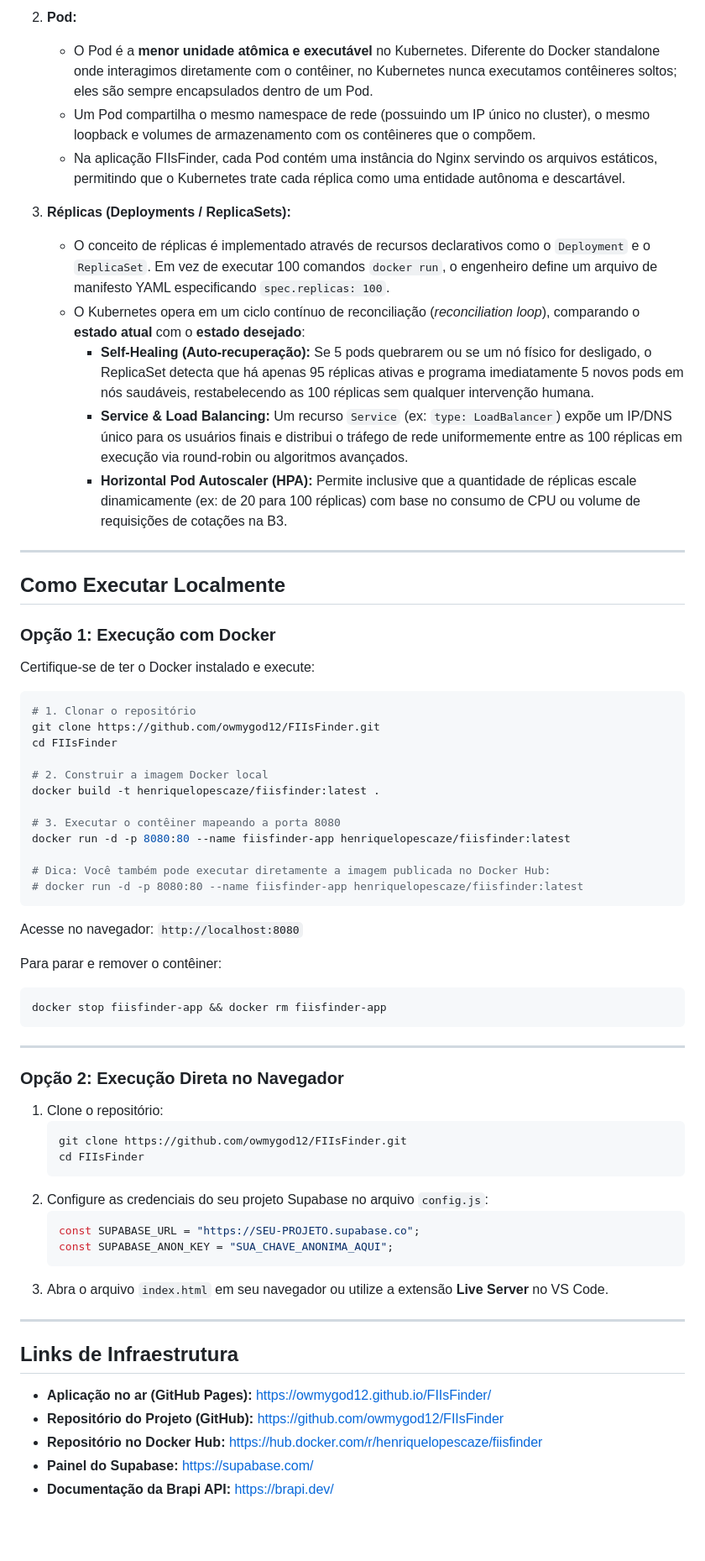
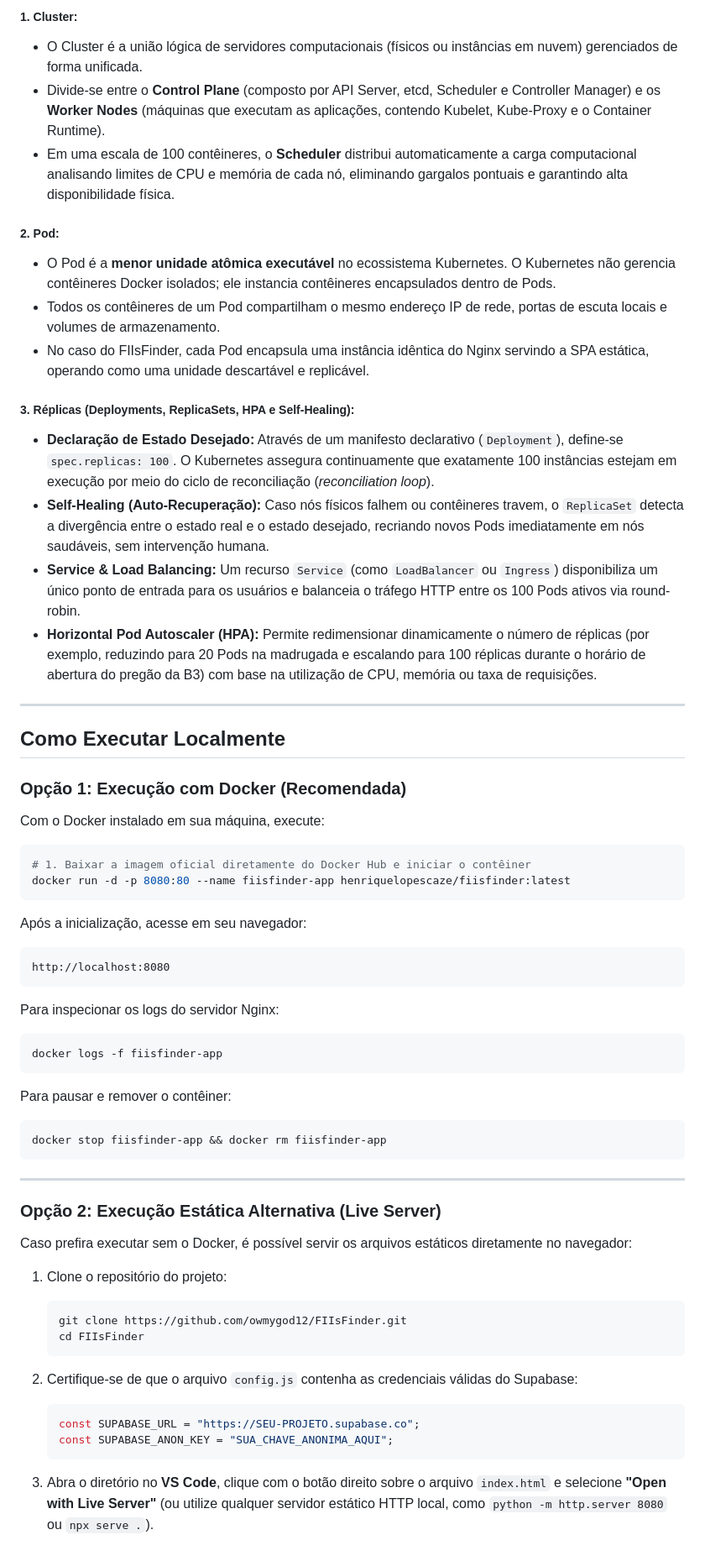
Before and after one commit to owmygod12/FIIsFinder, a Markdown page: README.md, the part around one of its changes. Shown at 84% size. Drawn GitHub-style; blank space fills up the shorter version.

````diff
--- a/README.md
+++ b/README.md
@@ -175,68 +210,64 @@ Nesse cenário, adota-se o **Kubernetes (K8s)** como orquestrador, estruturado n
 
-2. **Pod:**
-   - O Pod é a **menor unidade atômica e executável** no Kubernetes. Diferente do Docker standalone onde interagimos diretamente com o contêiner, no Kubernetes nunca executamos contêineres soltos; eles são sempre encapsulados dentro de um Pod.
-   - Um Pod compartilha o mesmo namespace de rede (possuindo um IP único no cluster), o mesmo loopback e volumes de armazenamento com os contêineres que o compõem.
-   - Na aplicação FIIsFinder, cada Pod contém uma instância do Nginx servindo os arquivos estáticos, permitindo que o Kubernetes trate cada réplica como uma entidade autônoma e descartável.
+##### 1. Cluster:
+- O Cluster é a união lógica de servidores computacionais (físicos ou instâncias em nuvem) gerenciados de forma unificada.
+- Divide-se entre o **Control Plane** (composto por API Server, etcd, Scheduler e Controller Manager) e os **Worker Nodes** (máquinas que executam as aplicações, contendo Kubelet, Kube-Proxy e o Container Runtime).
+- Em uma escala de 100 contêineres, o **Scheduler** distribui automaticamente a carga computacional analisando limites de CPU e memória de cada nó, eliminando gargalos pontuais e garantindo alta disponibilidade física.
 
-3. **Réplicas (Deployments / ReplicaSets):**
-   - O conceito de réplicas é implementado através de recursos declarativos como o `Deployment` e o `ReplicaSet`. Em vez de executar 100 comandos `docker run`, o engenheiro define um arquivo de manifesto YAML especificando `spec.replicas: 100`.
-   - O Kubernetes opera em um ciclo contínuo de reconciliação (*reconciliation loop*), comparando o **estado atual** com o **estado desejado**:
-     - **Self-Healing (Auto-recuperação):** Se 5 pods quebrarem ou se um nó físico for desligado, o ReplicaSet detecta que há apenas 95 réplicas ativas e programa imediatamente 5 novos pods em nós saudáveis, restabelecendo as 100 réplicas sem qualquer intervenção humana.
-     - **Service & Load Balancing:** Um recurso `Service` (ex: `type: LoadBalancer`) expõe um IP/DNS único para os usuários finais e distribui o tráfego de rede uniformemente entre as 100 réplicas em execução via round-robin ou algoritmos avançados.
-     - **Horizontal Pod Autoscaler (HPA):** Permite inclusive que a quantidade de réplicas escale dinamicamente (ex: de 20 para 100 réplicas) com base no consumo de CPU ou volume de requisições de cotações na B3.
+##### 2. Pod:
+- O Pod é a **menor unidade atômica executável** no ecossistema Kubernetes. O Kubernetes não gerencia contêineres Docker isolados; ele instancia contêineres encapsulados dentro de Pods.
+- Todos os contêineres de um Pod compartilham o mesmo endereço IP de rede, portas de escuta locais e volumes de armazenamento.
+- No caso do FIIsFinder, cada Pod encapsula uma instância idêntica do Nginx servindo a SPA estática, operando como uma unidade descartável e replicável.
+
+##### 3. Réplicas (Deployments, ReplicaSets, HPA e Self-Healing):
+- **Declaração de Estado Desejado:** Através de um manifesto declarativo (`Deployment`), define-se `spec.replicas: 100`. O Kubernetes assegura continuamente que exatamente 100 instâncias estejam em execução por meio do ciclo de reconciliação (*reconciliation loop*).
+- **Self-Healing (Auto-Recuperação):** Caso nós físicos falhem ou contêineres travem, o `ReplicaSet` detecta a divergência entre o estado real e o estado desejado, recriando novos Pods imediatamente em nós saudáveis, sem intervenção humana.
+- **Service & Load Balancing:** Um recurso `Service` (como `LoadBalancer` ou `Ingress`) disponibiliza um único ponto de entrada para os usuários e balanceia o tráfego HTTP entre os 100 Pods ativos via round-robin.
+- **Horizontal Pod Autoscaler (HPA):** Permite redimensionar dinamicamente o número de réplicas (por exemplo, reduzindo para 20 Pods na madrugada e escalando para 100 réplicas durante o horário de abertura do pregão da B3) com base na utilização de CPU, memória ou taxa de requisições.
 
 ---
 
 ## Como Executar Localmente
 
-### Opção 1: Execução com Docker
+### Opção 1: Execução com Docker (Recomendada)
 
-Certifique-se de ter o Docker instalado e execute:
+Com o Docker instalado em sua máquina, execute:
 
 ```bash
-# 1. Clonar o repositório
-git clone https://github.com/owmygod12/FIIsFinder.git
-cd FIIsFinder
-
-# 2. Construir a imagem Docker local
-docker build -t henriquelopescaze/fiisfinder:latest .
-
-# 3. Executar o contêiner mapeando a porta 8080
+# 1. Baixar a imagem oficial diretamente do Docker Hub e iniciar o contêiner
 docker run -d -p 8080:80 --name fiisfinder-app henriquelopescaze/fiisfinder:latest
-
-# Dica: Você também pode executar diretamente a imagem publicada no Docker Hub:
-# docker run -d -p 8080:80 --name fiisfinder-app henriquelopescaze/fiisfinder:latest
 ```
 
-Acesse no navegador: `http://localhost:8080`
+Após a inicialização, acesse em seu navegador:
+```text
+http://localhost:8080
+```
 
-Para parar e remover o contêiner:
+Para inspecionar os logs do servidor Nginx:
+```bash
+docker logs -f fiisfinder-app
+```
+
+Para pausar e remover o contêiner:
 ```bash
 docker stop fiisfinder-app && docker rm fiisfinder-app
 ```
 
 ---
 
-### Opção 2: Execução Direta no Navegador
+### Opção 2: Execução Estática Alternativa (Live Server)
 
-1. Clone o repositório:
+Caso prefira executar sem o Docker, é possível servir os arquivos estáticos diretamente no navegador:
+
+1. Clone o repositório do projeto:
    ```bash
    git clone https://github.com/owmygod12/FIIsFinder.git
    cd FIIsFinder
    ```
-2. Configure as credenciais do seu projeto Supabase no arquivo `config.js`:
+
+2. Certifique-se de que o arquivo `config.js` contenha as credenciais válidas do Supabase:
    ```javascript
    const SUPABASE_URL = "https://SEU-PROJETO.supabase.co";
    const SUPABASE_ANON_KEY = "SUA_CHAVE_ANONIMA_AQUI";
    ```
-3. Abra o arquivo `index.html` em seu navegador ou utilize a extensão **Live Server** no VS Code.
 
----
-
-## Links de Infraestrutura
-
-- **Aplicação no ar (GitHub Pages):** [https://owmygod12.github.io/FIIsFinder/](https://owmygod12.github.io/FIIsFinder/)
-- **Repositório do Projeto (GitHub):** [https://github.com/owmygod12/FIIsFinder](https://github.com/owmygod12/FIIsFinder)
-- **Repositório no Docker Hub:** [https://hub.docker.com/r/henriquelopescaze/fiisfinder](https://hub.docker.com/r/henriquelopescaze/fiisfinder)
-- **Painel do Supabase:** [https://supabase.com/](https://supabase.com/)
-- **Documentação da Brapi API:** [https://brapi.dev/](https://brapi.dev/)
+3. Abra o diretório no **VS Code**, clique com o botão direito sobre o arquivo `index.html` e selecione **"Open with Live Server"** (ou utilize qualquer servidor estático HTTP local, como `python -m http.server 8080` ou `npx serve .`).
````
Also changed, not shown: other parts of README.md (+117 -82 lines).
